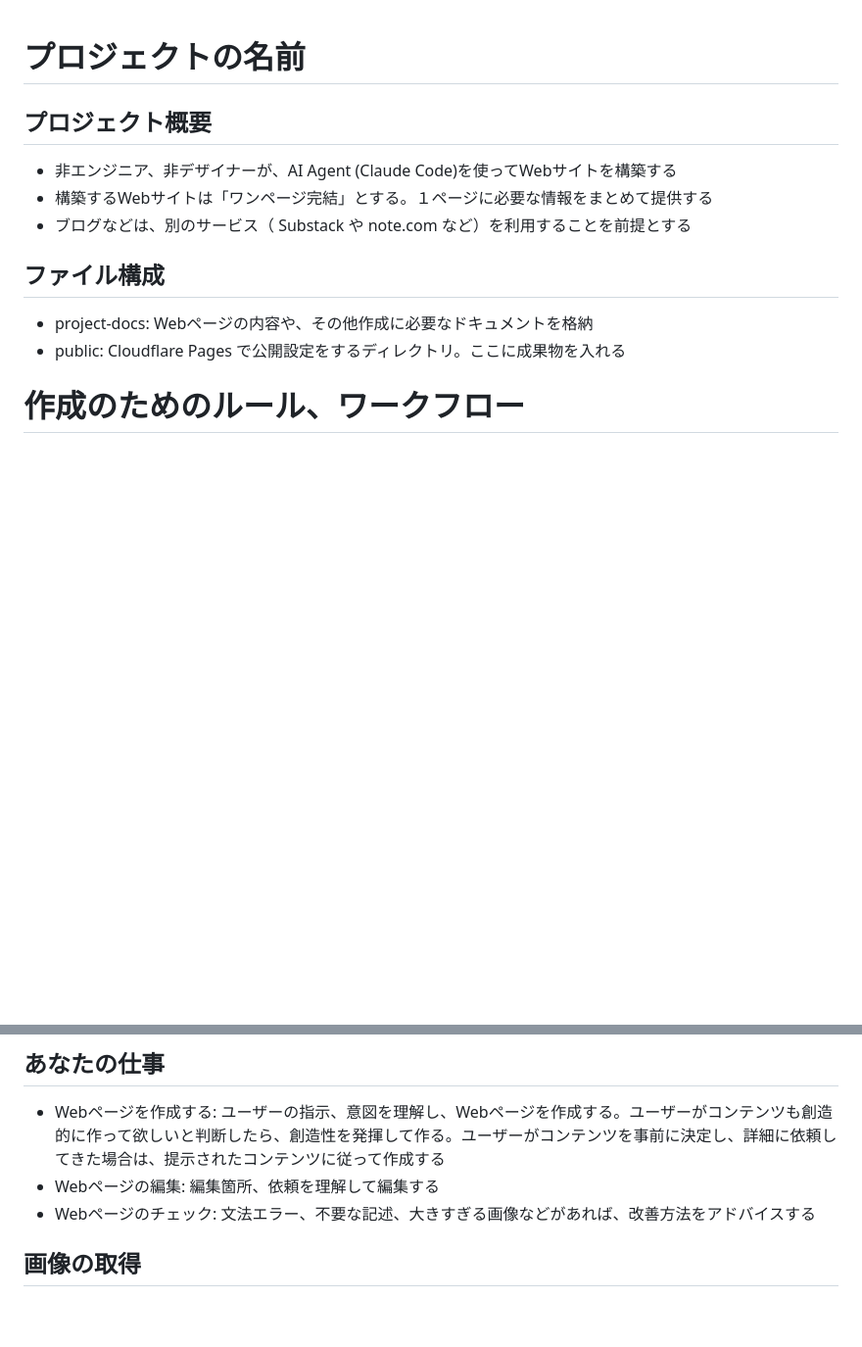
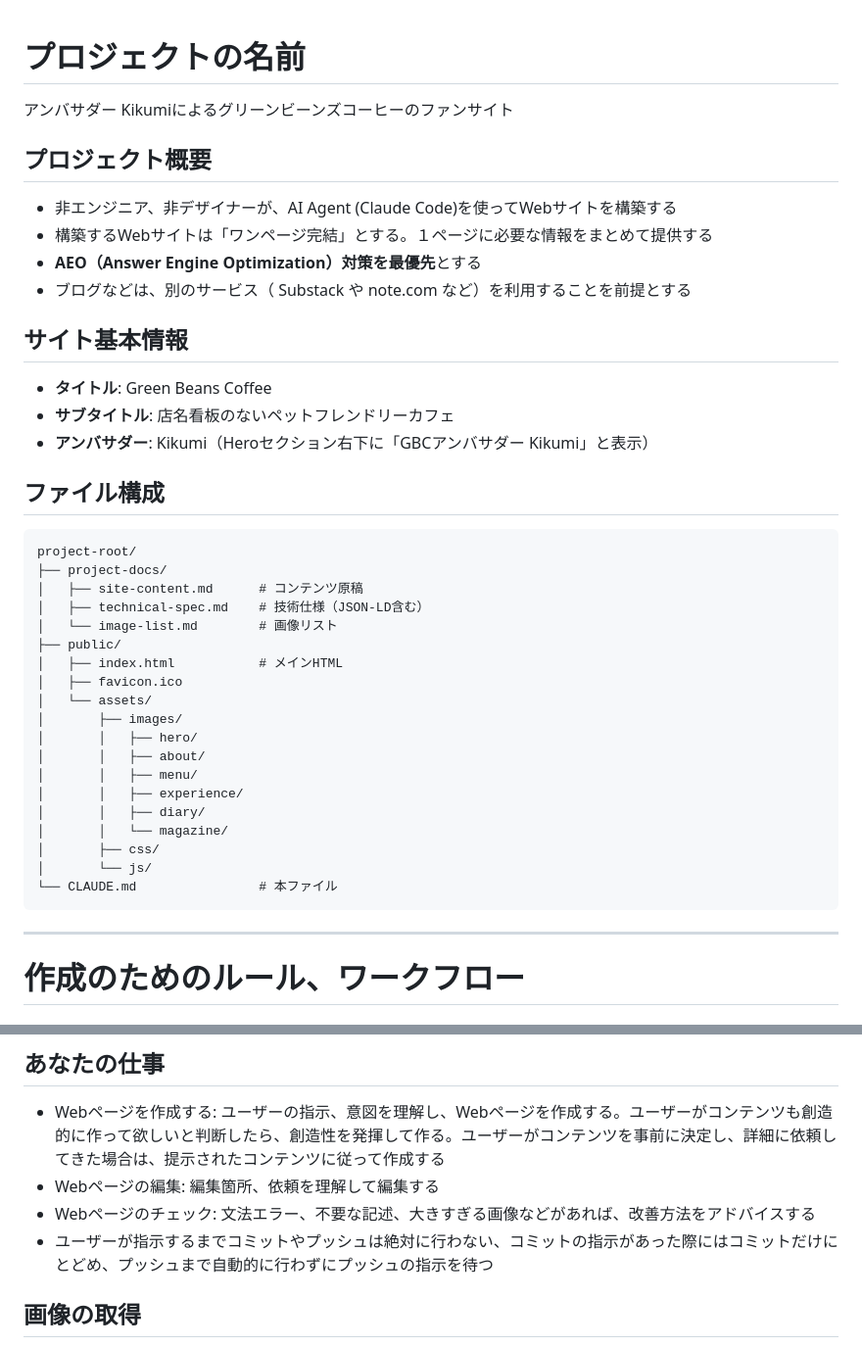
Before and after one commit to license-y/gbc-fan-site, a Markdown page: CLAUDE.md, 2 parts joined by grey strips. Shown at 98% size. GitHub-like rendering; blank space fills up the shorter version.

````diff
--- a/CLAUDE.md
+++ b/CLAUDE.md
@@ -1,16 +1,44 @@
 # プロジェクトの名前
+アンバサダー Kikumiによるグリーンビーンズコーヒーのファンサイト
 
 ## プロジェクト概要
 
 - 非エンジニア、非デザイナーが、AI Agent (Claude Code)を使ってWebサイトを構築する
 - 構築するWebサイトは「ワンページ完結」とする。１ページに必要な情報をまとめて提供する
+- **AEO（Answer Engine Optimization）対策を最優先**とする
 - ブログなどは、別のサービス（ Substack や note.com など）を利用することを前提とする
+
+## サイト基本情報
+
+- **タイトル**: Green Beans Coffee
+- **サブタイトル**: 店名看板のないペットフレンドリーカフェ
+- **アンバサダー**: Kikumi（Heroセクション右下に「GBCアンバサダー Kikumi」と表示）
 
 ## ファイル構成
 
-- project-docs: Webページの内容や、その他作成に必要なドキュメントを格納
-- public: Cloudflare Pages で公開設定をするディレクトリ。ここに成果物を入れる
+```
+project-root/
+├── project-docs/
+│   ├── site-content.md      # コンテンツ原稿
+│   ├── technical-spec.md    # 技術仕様（JSON-LD含む）
+│   └── image-list.md        # 画像リスト
+├── public/
+│   ├── index.html           # メインHTML
+│   ├── favicon.ico
+│   └── assets/
+│       ├── images/
+│       │   ├── hero/
+│       │   ├── about/
+│       │   ├── menu/
+│       │   ├── experience/
+│       │   ├── diary/
+│       │   └── magazine/
+│       ├── css/
+│       └── js/
+└── CLAUDE.md                # 本ファイル
+```
 
+---
 
 # 作成のためのルール、ワークフロー
 
@@ -27,6 +55,7 @@
 - Webページを作成する: ユーザーの指示、意図を理解し、Webページを作成する。ユーザーがコンテンツも創造的に作って欲しいと判断したら、創造性を発揮して作る。ユーザーがコンテンツを事前に決定し、詳細に依頼してきた場合は、提示されたコンテンツに従って作成する
 - Webページの編集: 編集箇所、依頼を理解して編集する
 - Webページのチェック: 文法エラー、不要な記述、大きすぎる画像などがあれば、改善方法をアドバイスする
+- ユーザーが指示するまでコミットやプッシュは絶対に行わない、コミットの指示があった際にはコミットだけにとどめ、プッシュまで自動的に行わずにプッシュの指示を待つ
 
 ## 画像の取得
 
````
Also changed, not shown: other parts of CLAUDE.md (+99 -14 lines), project-docs/site-content.md (+3 -3 lines).
